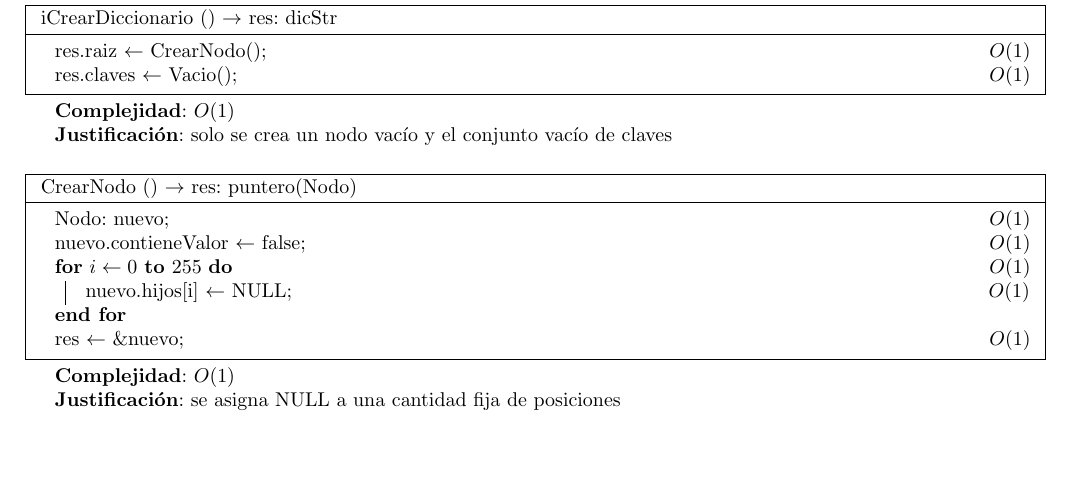
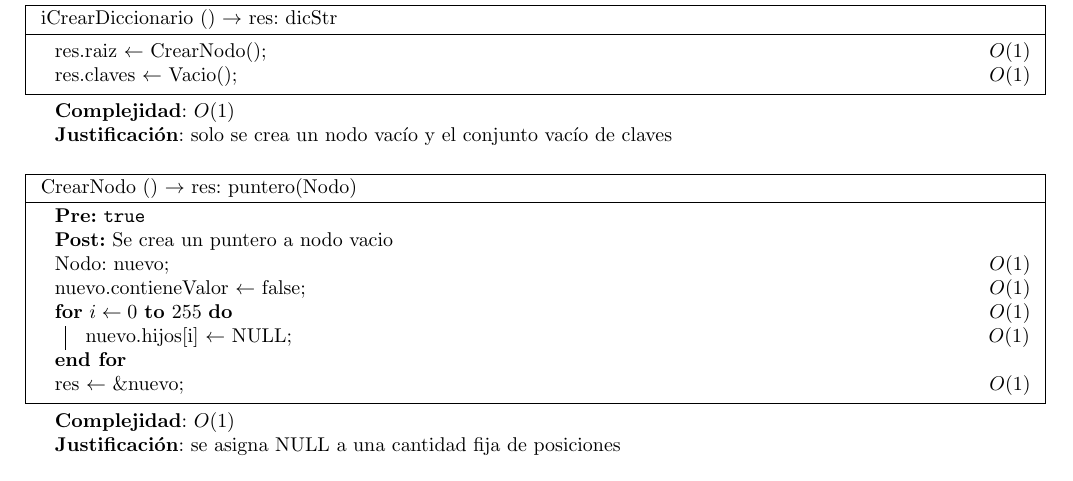
Before and after one commit to ZebaSz/algo2-tp2, a LaTeX document (resolucion.tex, which reads modulos/modulo_diccString.tex): part of page 27 of 39, cut so that both start at the same text, the shorter picture padded with empty space. Compiled offline with pdfLaTeX.

Commit message:
diccstring

```diff
--- a/modulos/modulo_diccString.tex
+++ b/modulos/modulo_diccString.tex
@@ -248,6 +248,8 @@ Usaremos $copy(s)$ para denotar el costo de copiar el elemento $s \in \alpha$. L
 	\begin{algorithm}[H]
 		\NoCaptionOfAlgo
 		\caption{\algoritmo{CrearNodo}{}{puntero(Nodo)}}
+		\Pre{\texttt{true}}
+		\Post{Se crea un puntero a nodo vacio}
 		Nodo: nuevo\OdeLinea{1}
 		nuevo.contieneValor $\leftarrow$ false\OdeLinea{1}
 		\For(\OdeBloque{1}){$i \leftarrow 0$ \KwTo $255$}{
```
